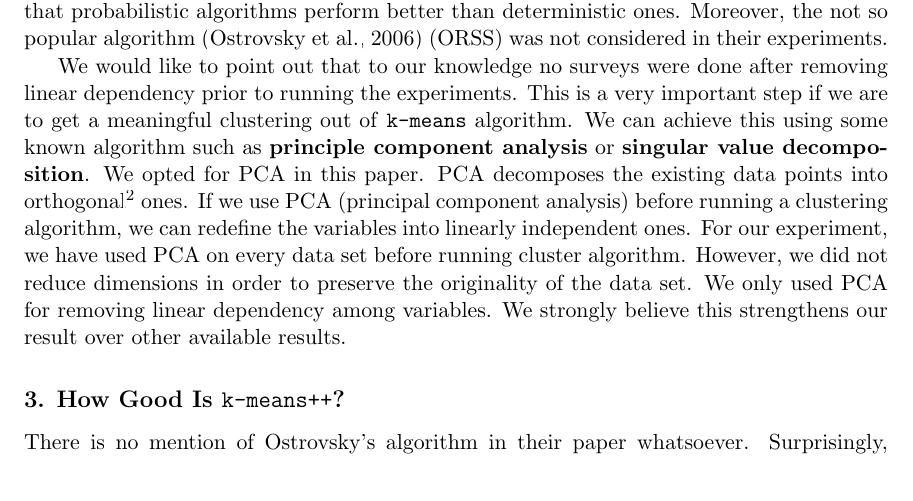
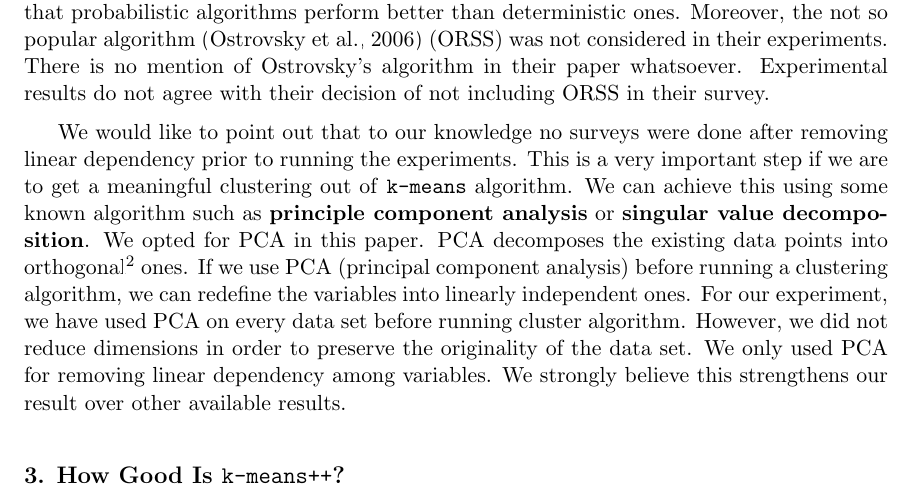
Before and after one commit to proafxin/seeding-kmeans, a LaTeX paper (doc/seeding_kmeans.tex): part of page 2 of 10, cut so that both start at the same text. Compiled offline with pdfLaTeX.

Commit message:
updated doc

```diff
--- a/doc/seeding_kmeans.tex
+++ b/doc/seeding_kmeans.tex
@@ -48,11 +48,11 @@
 
 	Before proceeding on to the main discussion, we would like to discuss a sensitive issue. The primary motivation behind our work is not simply improving \texttt{k-means}. \texttt{k-means++} is the most popular center initialization seeding method. It seems very justified given how simple it is and the theoretical as well as experimental results given in the original \texttt{k-means++} paper \citep{kmeans++} are very impressive. Even in the very popular scientific python package \texttt{scikit-learn}, \texttt{k-means++} initialization is supported by default. Unfortunately, we believe neither theoretical nor experimental results shown in that paper are accurate. We will discuss our reasoning in section \eqref{sec:kmeans++vsorss}.
 	\section{Related Work}
-	There has been multiple surveys on \texttt{k-means} in the literature. Probably the most relevant work in this regard is done by \cite{celebi}. However, most of the algorithms used in that paper are not used practically very much. It was also noted by the authors themselves that \texttt{k-means++} and its greedy version work better than most. They also mention that probabilistic algorithms perform better than deterministic ones. Moreover, the not so popular algorithm \citep{ostrovsky} (ORSS) was not considered in their experiments.
+	There has been multiple surveys on \texttt{k-means} in the literature. Probably the most relevant work in this regard is done by \cite{celebi}. However, most of the algorithms used in that paper are not used practically very much. It was also noted by the authors themselves that \texttt{k-means++} and its greedy version work better than most. They also mention that probabilistic algorithms perform better than deterministic ones. Moreover, the not so popular algorithm \citep{ostrovsky} (ORSS) was not considered in their experiments. There is no mention of Ostrovsky's algorithm in their paper whatsoever. Experimental results do not agree with their decision of not including ORSS in their survey.
 
 	We would like to point out that to our knowledge no surveys were done after removing linear dependency prior to running the experiments. This is a very important step if we are to get a meaningful clustering out of \texttt{k-means} algorithm. We can achieve this using some known algorithm such as \textbf{principle component analysis} or \textbf{singular value decomposition}. We opted for PCA in this paper. PCA decomposes the existing data points into orthogonal\footnote{It is well known that orthogonal vectors are linearly independent.} ones. If we use PCA (principal component analysis) before running a clustering algorithm, we can redefine the variables into linearly independent ones. For our experiment, we have used PCA on every data set before running cluster algorithm. However, we did not reduce dimensions in order to preserve the originality of the data set. We only used PCA for removing linear dependency among variables. We strongly believe this strengthens our result over other available results.
 	\section{How Good Is \texttt{k-means++}?}\label{sec:kmeans++vsorss}
-	There is no mention of Ostrovsky's algorithm in their paper whatsoever. Surprisingly, there is no mention of Ostrovsky's algorithm in \texttt{k-means++} paper either even though it was published in $2007$ whereas Ostrovsky's algorithm was published in $2006$. In fact, one can argue that \texttt{k-means++} algorithm is actually a special case of ORSS algorithm. Including ORSS makes the results very interesting. ORSS is like a dark horse. There are cases where ORSS is better than both \texttt{k-means++} and our proposed algorithms.
+	Surprisingly, there is no mention of Ostrovsky's algorithm in \texttt{k-means++} paper either even though it was published in $2007$ whereas Ostrovsky's algorithm was published in $2006$. In fact, one can argue that \texttt{k-means++} algorithm is actually a special case of ORSS algorithm. Including ORSS makes the results very interesting. ORSS is like a dark horse. There are cases where ORSS is better than both \texttt{k-means++} and our proposed algorithms.
 
 	Our results conflict with some results shown in \texttt{k-means++} paper \cite{kmeans++}. For this reason, we used $k\in\{10, 25, 50\}$ to check our results against \texttt{k-means++}.
 	\section{Proposed Initialization Methods}
```
Also changed, not shown: doc/seeding_kmeans.pdf.
